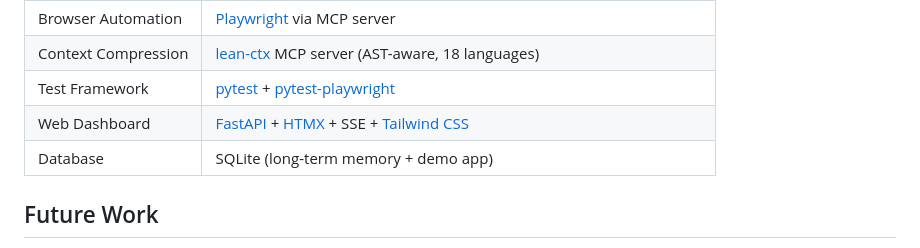
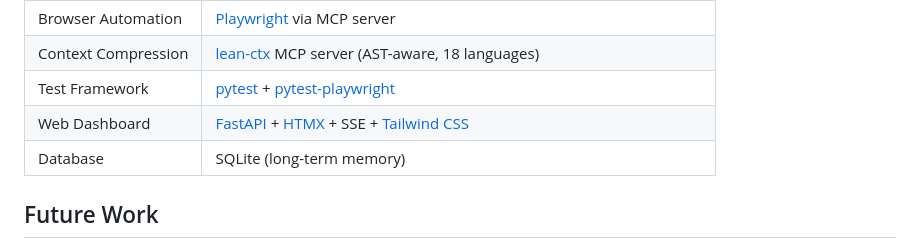
Before and after one commit to Asem-Saber/QAura, a Markdown page: README.md, the part around the change. Rendered like a GitHub page.

Commit message:
rewrite README — add architecture diagram, lean-ctx setup, user-provided inputs guide, and future work roadmap

```diff
--- a/README.md
+++ b/README.md
@@ -200,7 +200,7 @@ Interactive mode with terminal-based HITL approval.
 | Context Compression | [lean-ctx](https://leanctx.com) MCP server (AST-aware, 18 languages) |
 | Test Framework | [pytest](https://pytest.org) + [pytest-playwright](https://github.com/microsoft/playwright-pytest) |
 | Web Dashboard | [FastAPI](https://fastapi.tiangolo.com) + [HTMX](https://htmx.org) + SSE + [Tailwind CSS](https://tailwindcss.com) |
-| Database | SQLite (long-term memory + demo app) |
+| Database | SQLite (long-term memory) |
 
 ## Future Work
 
```
